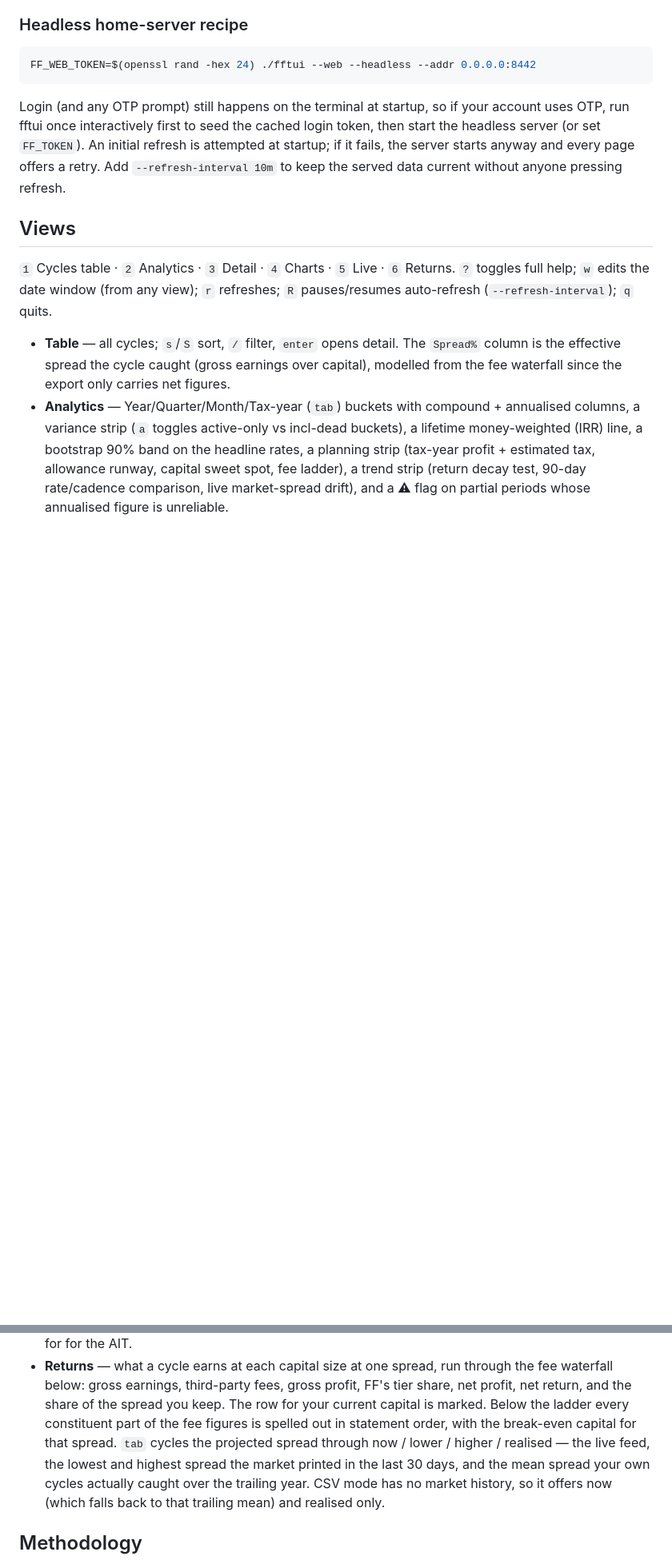
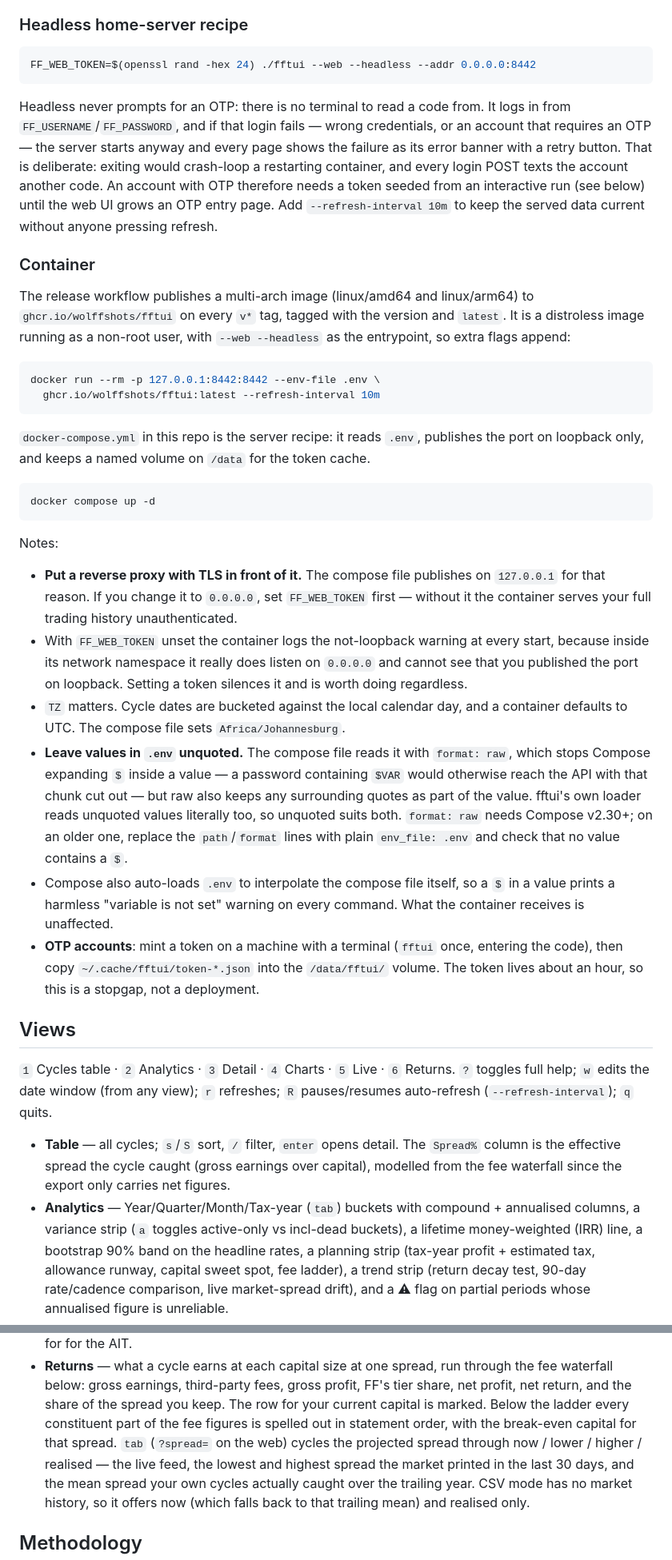
Before and after one commit to wolffshots/fftui, a Markdown page: README.md, 2 parts joined by grey strips. Shown at 80% size. Drawn GitHub-style; blank space fills up the shorter version.

Commit message:
docs: cover the web returns view, headless login and the container
Drop the note that Returns is TUI-only, and record the ?spread= param.

Describe the container, the compose recipe and the reverse-proxy, TZ and
unquoted-value constraints that come with it. State what headless does
when a login fails, and what an OTP account still needs.

````diff
--- a/README.md
+++ b/README.md
@@ -228,12 +228,63 @@ unauthenticated — only do that on a network you trust.
 FF_WEB_TOKEN=$(openssl rand -hex 24) ./fftui --web --headless --addr 0.0.0.0:8442
 ```
 
-Login (and any OTP prompt) still happens on the terminal at startup, so if
-your account uses OTP, run fftui once interactively first to seed the cached
-login token, then start the headless server (or set `FF_TOKEN`). An initial
-refresh is attempted at startup; if it fails, the server starts anyway and
-every page offers a retry. Add `--refresh-interval 10m` to keep the served
-data current without anyone pressing refresh.
+Headless never prompts for an OTP: there is no terminal to read a code from.
+It logs in from `FF_USERNAME`/`FF_PASSWORD`, and if that login fails — wrong
+credentials, or an account that requires an OTP — the server starts anyway and
+every page shows the failure as its error banner with a retry button. That is
+deliberate: exiting would crash-loop a restarting container, and every login
+POST texts the account another code. An account with OTP therefore needs a
+token seeded from an interactive run (see below) until the web UI grows an OTP
+entry page. Add `--refresh-interval 10m` to keep the served data current
+without anyone pressing refresh.
+
+### Container
+
+The release workflow publishes a multi-arch image (linux/amd64 and
+linux/arm64) to `ghcr.io/wolffshots/fftui` on every `v*` tag, tagged with the
+version and `latest`. It is a distroless image running as a non-root user,
+with `--web --headless` as the entrypoint, so extra flags append:
+
+```sh
+docker run --rm -p 127.0.0.1:8442:8442 --env-file .env \
+  ghcr.io/wolffshots/fftui:latest --refresh-interval 10m
+```
+
+`docker-compose.yml` in this repo is the server recipe: it reads `.env`,
+publishes the port on loopback only, and keeps a named volume on `/data` for
+the token cache.
+
+```sh
+docker compose up -d
+```
+
+Notes:
+
+- **Put a reverse proxy with TLS in front of it.** The compose file publishes
+  on `127.0.0.1` for that reason. If you change it to `0.0.0.0`, set
+  `FF_WEB_TOKEN` first — without it the container serves your full trading
+  history unauthenticated.
+- With `FF_WEB_TOKEN` unset the container logs the not-loopback warning at
+  every start, because inside its network namespace it really does listen on
+  `0.0.0.0` and cannot see that you published the port on loopback. Setting a
+  token silences it and is worth doing regardless.
+- `TZ` matters. Cycle dates are bucketed against the local calendar day, and a
+  container defaults to UTC. The compose file sets `Africa/Johannesburg`.
+- **Leave values in `.env` unquoted.** The compose file reads it with
+  `format: raw`, which stops Compose expanding `$` inside a value — a password
+  containing `$VAR` would otherwise reach the API with that chunk cut out — but
+  raw also keeps any surrounding quotes as part of the value. fftui's own
+  loader reads unquoted values literally too, so unquoted suits both.
+  `format: raw` needs Compose v2.30+; on an older one, replace the
+  `path`/`format` lines with plain `env_file: .env` and check that no value
+  contains a `$`.
+- Compose also auto-loads `.env` to interpolate the compose file itself, so a
+  `$` in a value prints a harmless "variable is not set" warning on every
+  command. What the container receives is unaffected.
+- **OTP accounts**: mint a token on a machine with a terminal
+  (`fftui` once, entering the code), then copy
+  `~/.cache/fftui/token-*.json` into the `/data/fftui/` volume. The token
+  lives about an hour, so this is a stopgap, not a deployment.
 
 ## Views
 
@@ -270,8 +321,8 @@ data current without anyone pressing refresh.
   fees, gross profit, FF's tier share, net profit, net return, and the share of
   the spread you keep. The row for your current capital is marked. Below the
   ladder every constituent part of the fee figures is spelled out in statement
-  order, with the break-even capital for that spread. `tab` cycles the
-  projected spread through now / lower / higher / realised — the live feed, the
+  order, with the break-even capital for that spread. `tab` (`?spread=` on the
+  web) cycles the projected spread through now / lower / higher / realised — the live feed, the
   lowest and highest spread the market printed in the last 30 days, and the
   mean spread your own cycles actually caught over the trailing year. CSV mode
   has no market history, so it offers now (which falls back to that trailing
````
Also changed, not shown: other parts of README.md (+8 -6 lines).
